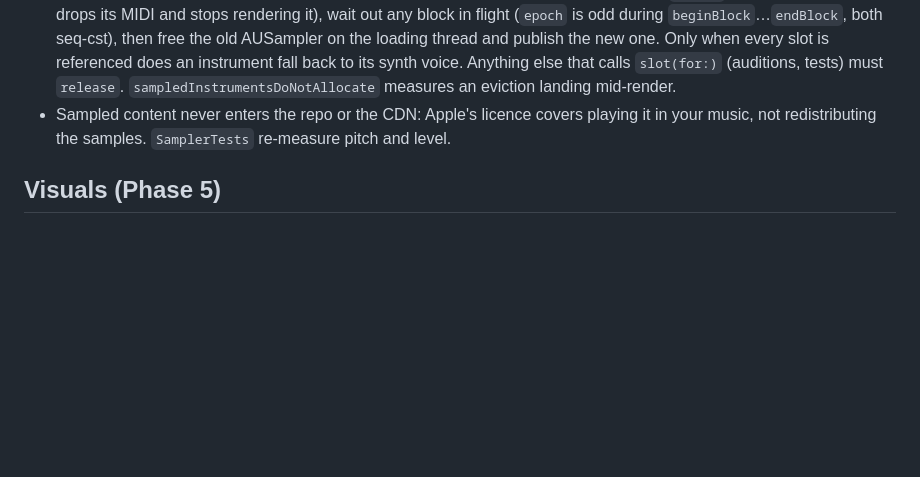
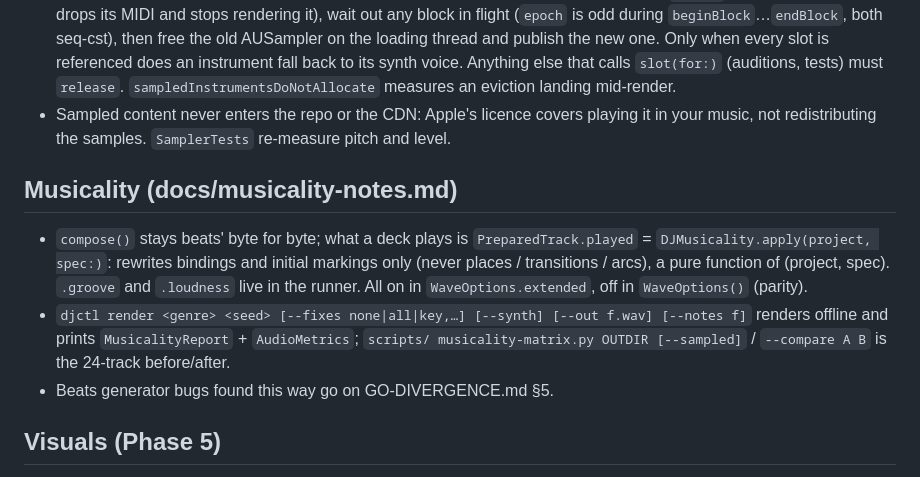
Before and after one commit to stackdump/beats-btw-dj, a Markdown page: CLAUDE.md, the part around the change. Rendered like a GitHub page; blank space fills up the shorter version.

Commit message:
docs: musicality results, before/after; CLAUDE.md section on the pass
Co-Authored-By: Claude Opus 5.5 <noreply@anthropic.com>

```diff
--- a/CLAUDE.md
+++ b/CLAUDE.md
@@ -155,6 +155,17 @@ its copy; the two are now independent. Rules inherited from that split:
 - Sampled content never enters the repo or the CDN: Apple's licence covers playing it in
   your music, not redistributing the samples. `SamplerTests` re-measure pitch and level.
 
+## Musicality (docs/musicality-notes.md)
+
+- `compose()` stays beats' byte for byte; what a deck plays is `PreparedTrack.played` =
+  `DJMusicality.apply(project, spec:)`: rewrites bindings and initial markings only (never
+  places / transitions / arcs), a pure function of (project, spec). `.groove` and `.loudness`
+  live in the runner. All on in `WaveOptions.extended`, off in `WaveOptions()` (parity).
+- `djctl render <genre> <seed> [--fixes none|all|key,…] [--synth] [--out f.wav] [--notes f]`
+  renders offline and prints `MusicalityReport` + `AudioMetrics`; `scripts/
+  musicality-matrix.py OUTDIR [--sampled]` / `--compare A B` is the 24-track before/after.
+- Beats generator bugs found this way go on GO-DIVERGENCE.md §5.
+
 ## Visuals (Phase 5)
 
 - SwiftUI lives only in `Sources/DJViews` (and the `DJApp` shell). DJCore has models
```
Also changed, not shown: docs/musicality-notes.md (+51 -0 lines).
